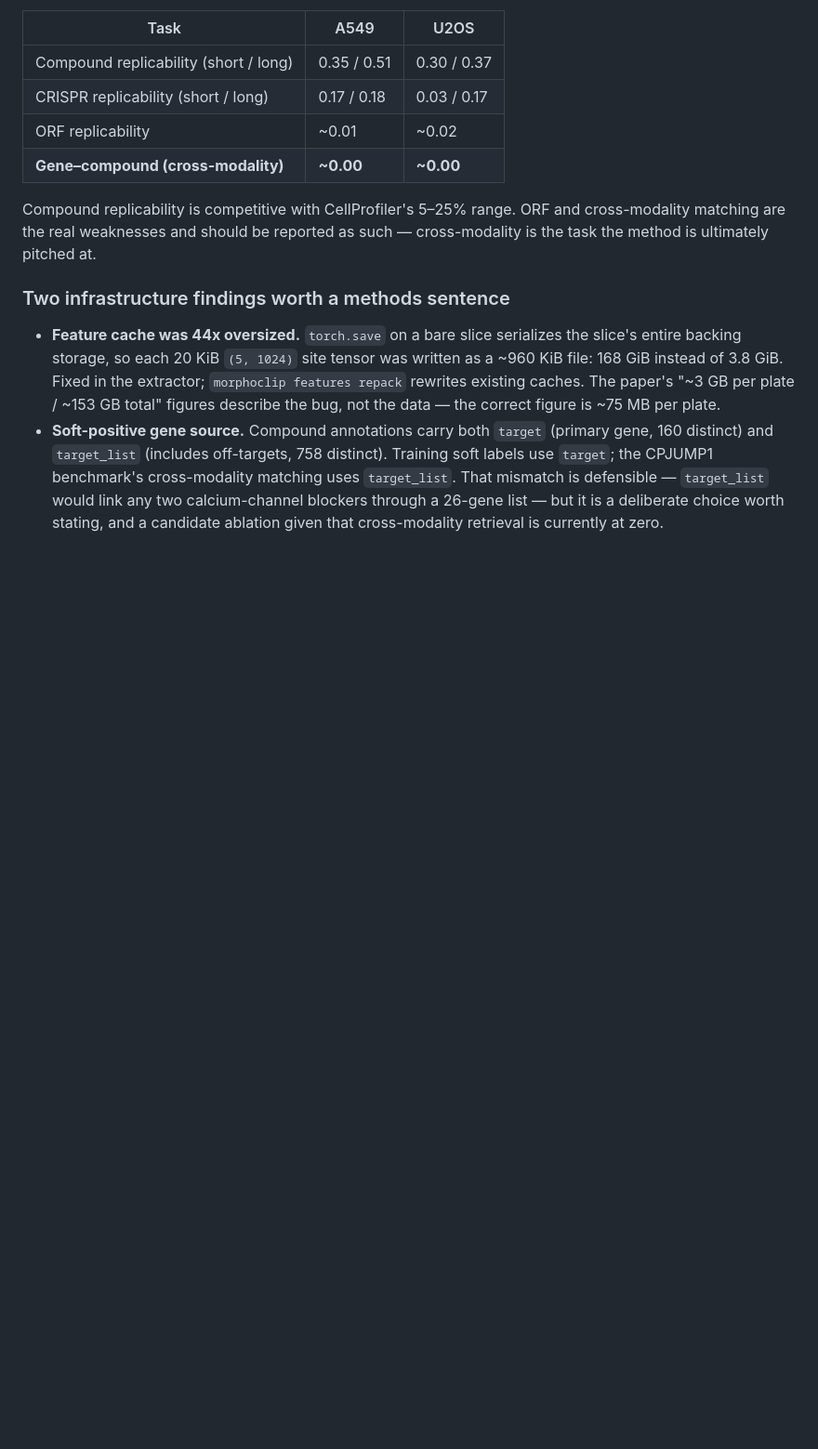
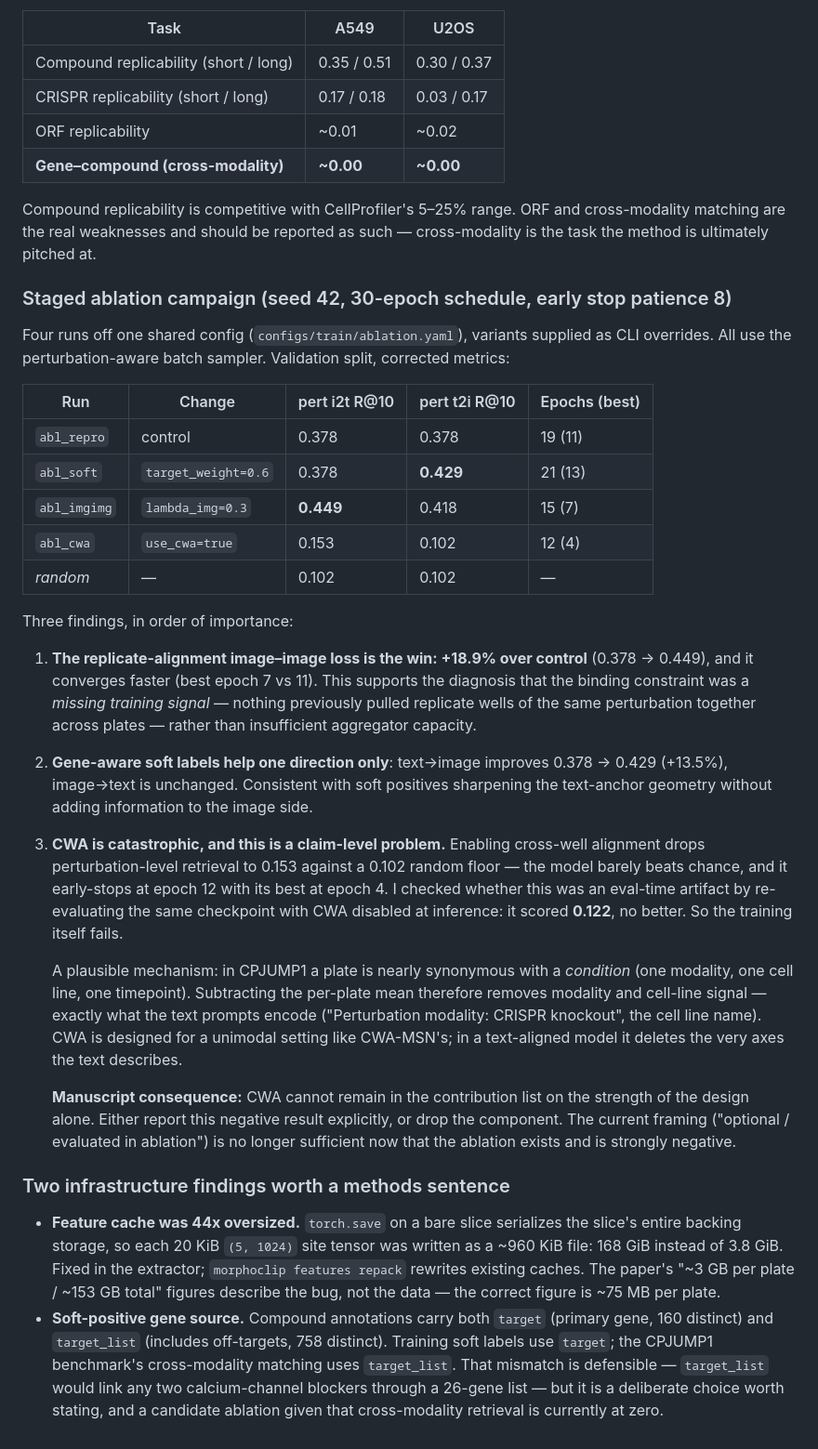
Before and after one commit to suxrobGM/morphoclip, a Markdown page: report/REVIEW.md, the part around the change. Shown at 93% size. Drawn GitHub-style; blank space fills up the shorter version.

Commit message:
feat(report): add staged ablation campaign results and analysis

```diff
--- a/report/REVIEW.md
+++ b/report/REVIEW.md
@@ -179,6 +179,45 @@ Compound replicability is competitive with CellProfiler's 5–25% range. ORF and
 matching are the real weaknesses and should be reported as such — cross-modality is the task
 the method is ultimately pitched at.
 
+### Staged ablation campaign (seed 42, 30-epoch schedule, early stop patience 8)
+
+Four runs off one shared config (`configs/train/ablation.yaml`), variants supplied as CLI
+overrides. All use the perturbation-aware batch sampler. Validation split, corrected metrics:
+
+| Run | Change | pert i2t R@10 | pert t2i R@10 | Epochs (best) |
+|---|---|---|---|---|
+| `abl_repro` | control | 0.378 | 0.378 | 19 (11) |
+| `abl_soft` | `target_weight=0.6` | 0.378 | **0.429** | 21 (13) |
+| `abl_imgimg` | `lambda_img=0.3` | **0.449** | 0.418 | 15 (7) |
+| `abl_cwa` | `use_cwa=true` | 0.153 | 0.102 | 12 (4) |
+| *random* | — | 0.102 | 0.102 | — |
+
+Three findings, in order of importance:
+
+1. **The replicate-alignment image–image loss is the win: +18.9% over control** (0.378 → 0.449),
+   and it converges faster (best epoch 7 vs 11). This supports the diagnosis that the binding
+   constraint was a *missing training signal* — nothing previously pulled replicate wells of the
+   same perturbation together across plates — rather than insufficient aggregator capacity.
+2. **Gene-aware soft labels help one direction only**: text→image improves 0.378 → 0.429
+   (+13.5%), image→text is unchanged. Consistent with soft positives sharpening the text-anchor
+   geometry without adding information to the image side.
+3. **CWA is catastrophic, and this is a claim-level problem.** Enabling cross-well alignment
+   drops perturbation-level retrieval to 0.153 against a 0.102 random floor — the model barely
+   beats chance, and it early-stops at epoch 12 with its best at epoch 4. I checked whether this
+   was an eval-time artifact by re-evaluating the same checkpoint with CWA disabled at inference:
+   it scored **0.122**, no better. So the training itself fails.
+
+   A plausible mechanism: in CPJUMP1 a plate is nearly synonymous with a *condition* (one
+   modality, one cell line, one timepoint). Subtracting the per-plate mean therefore removes
+   modality and cell-line signal — exactly what the text prompts encode ("Perturbation modality:
+   CRISPR knockout", the cell line name). CWA is designed for a unimodal setting like CWA-MSN's;
+   in a text-aligned model it deletes the very axes the text describes.
+
+   **Manuscript consequence:** CWA cannot remain in the contribution list on the strength of the
+   design alone. Either report this negative result explicitly, or drop the component. The
+   current framing ("optional / evaluated in ablation") is no longer sufficient now that the
+   ablation exists and is strongly negative.
+
 ### Two infrastructure findings worth a methods sentence
 
 - **Feature cache was 44x oversized.** `torch.save` on a bare slice serializes the slice's
```
